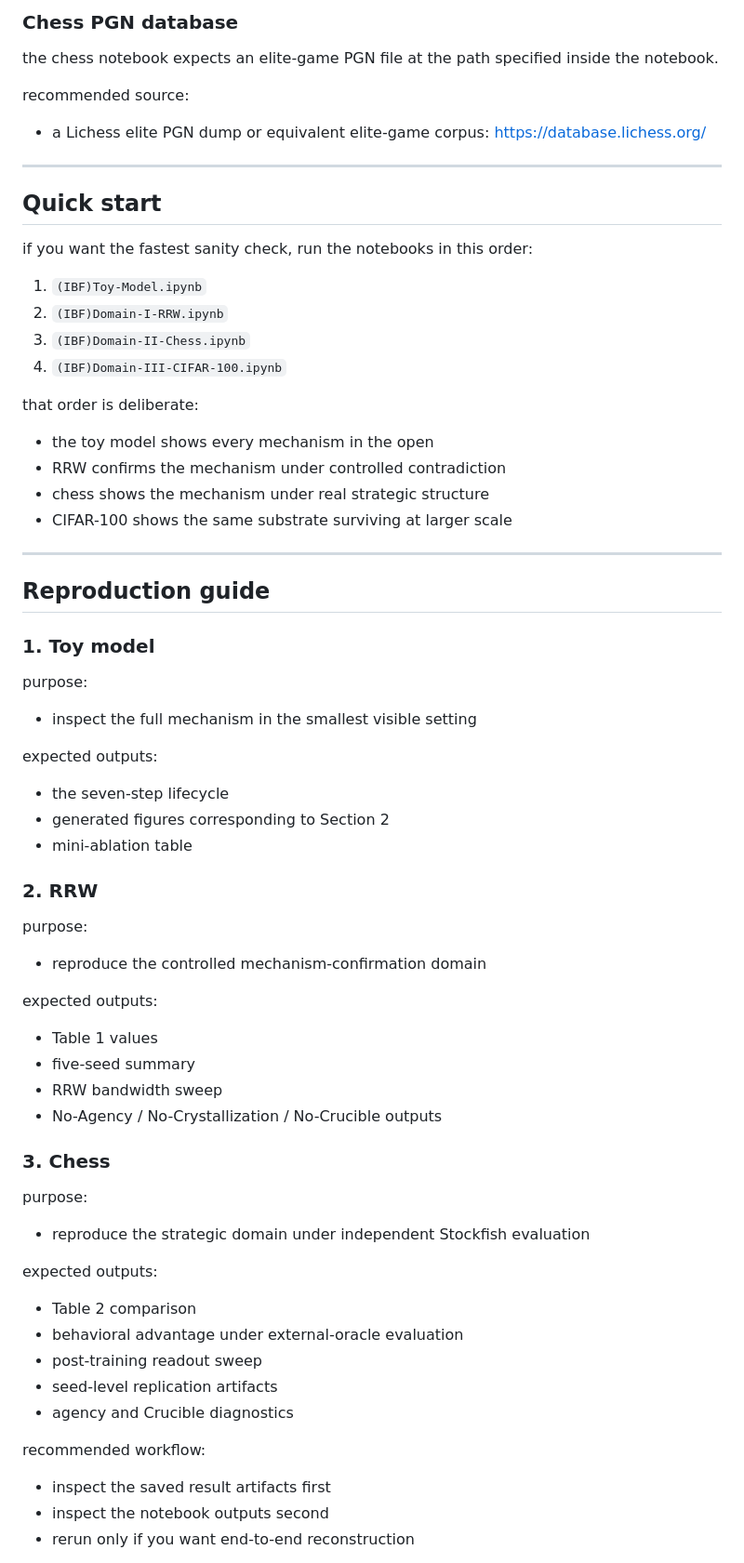
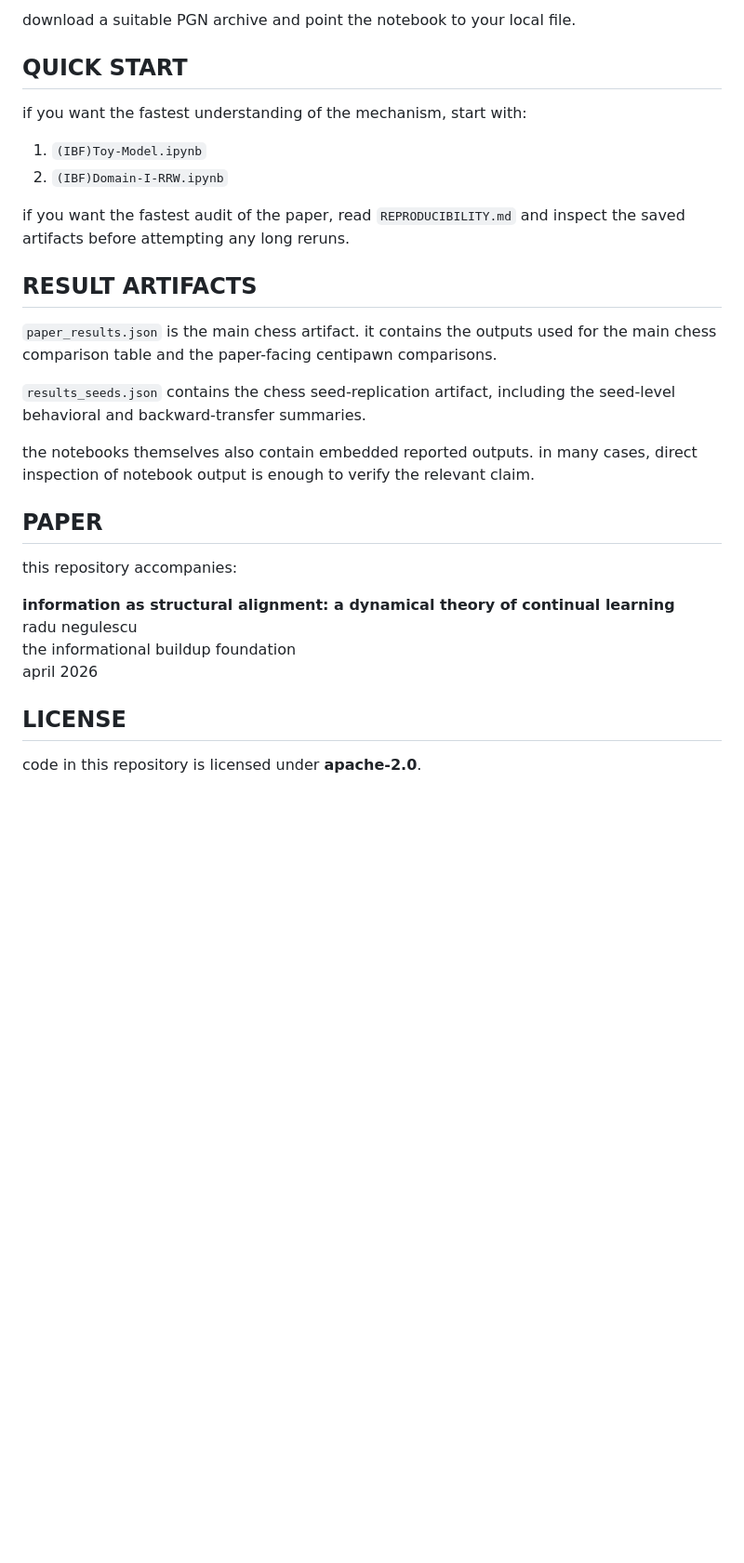
Before and after one commit to negulescu42/information-as-alignment, a Markdown page: README.md, the part around one of its changes. Shown at 93% size. Drawn GitHub-style; blank space fills up the shorter version.

```diff
--- a/README.md
+++ b/README.md
@@ -154,64 +96,33 @@ the CIFAR-100 notebook uses the torchvision loader and can download the dataset
 
-### Chess PGN database
+download a suitable PGN archive and point the notebook to your local file.
 
-the chess notebook expects an elite-game PGN file at the path specified inside the notebook.
+## QUICK START
 
-recommended source:
-- a Lichess elite PGN dump or equivalent elite-game corpus: https://database.lichess.org/
-
----
-
-## Quick start
-
-if you want the fastest sanity check, run the notebooks in this order:
+if you want the fastest understanding of the mechanism, start with:
 
 1. `(IBF)Toy-Model.ipynb`
 2. `(IBF)Domain-I-RRW.ipynb`
-3. `(IBF)Domain-II-Chess.ipynb`
-4. `(IBF)Domain-III-CIFAR-100.ipynb`
 
-that order is deliberate:
-- the toy model shows every mechanism in the open
-- RRW confirms the mechanism under controlled contradiction
-- chess shows the mechanism under real strategic structure
-- CIFAR-100 shows the same substrate surviving at larger scale
+if you want the fastest audit of the paper, read `REPRODUCIBILITY.md` and inspect the saved artifacts before attempting any long reruns.
 
----
+## RESULT ARTIFACTS
 
-## Reproduction guide
+`paper_results.json` is the main chess artifact. it contains the outputs used for the main chess comparison table and the paper-facing centipawn comparisons.
 
-### 1. Toy model
-purpose:
-- inspect the full mechanism in the smallest visible setting
+`results_seeds.json` contains the chess seed-replication artifact, including the seed-level behavioral and backward-transfer summaries.
 
-expected outputs:
-- the seven-step lifecycle
-- generated figures corresponding to Section 2
-- mini-ablation table
+the notebooks themselves also contain embedded reported outputs. in many cases, direct inspection of notebook output is enough to verify the relevant claim.
 
-### 2. RRW
-purpose:
-- reproduce the controlled mechanism-confirmation domain
+## PAPER
 
-expected outputs:
-- Table 1 values
-- five-seed summary
-- RRW bandwidth sweep
-- No-Agency / No-Crystallization / No-Crucible outputs
+this repository accompanies:
 
-### 3. Chess
-purpose:
-- reproduce the strategic domain under independent Stockfish evaluation
+**information as structural alignment: a dynamical theory of continual learning**
+radu negulescu
+the informational buildup foundation
+april 2026
 
-expected outputs:
-- Table 2 comparison
-- behavioral advantage under external-oracle evaluation
-- post-training readout sweep
-- seed-level replication artifacts
-- agency and Crucible diagnostics
+## LICENSE
 
-recommended workflow:
-- inspect the saved result artifacts first
-- inspect the notebook outputs second
-- rerun only if you want end-to-end reconstruction
+code in this repository is licensed under **apache-2.0**.
 
```
Also changed, not shown: other parts of README.md (+40 -181 lines).
